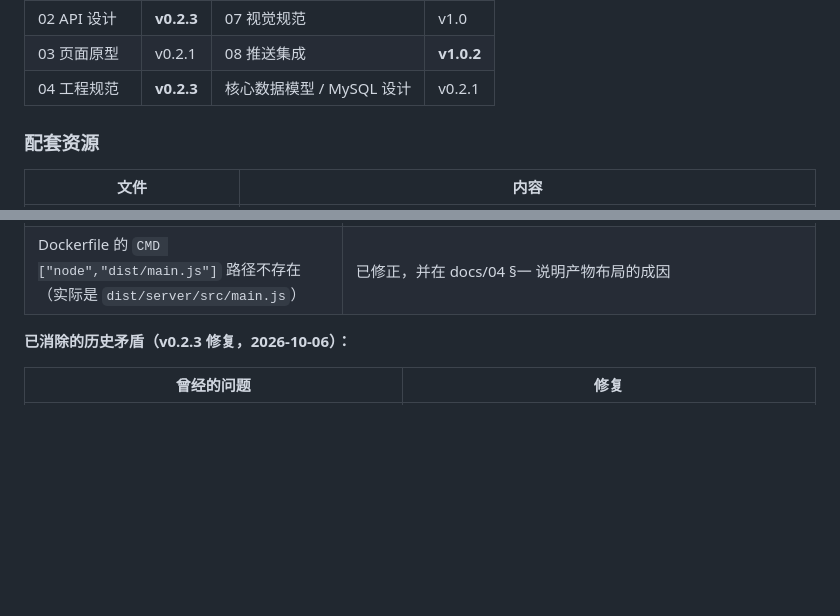
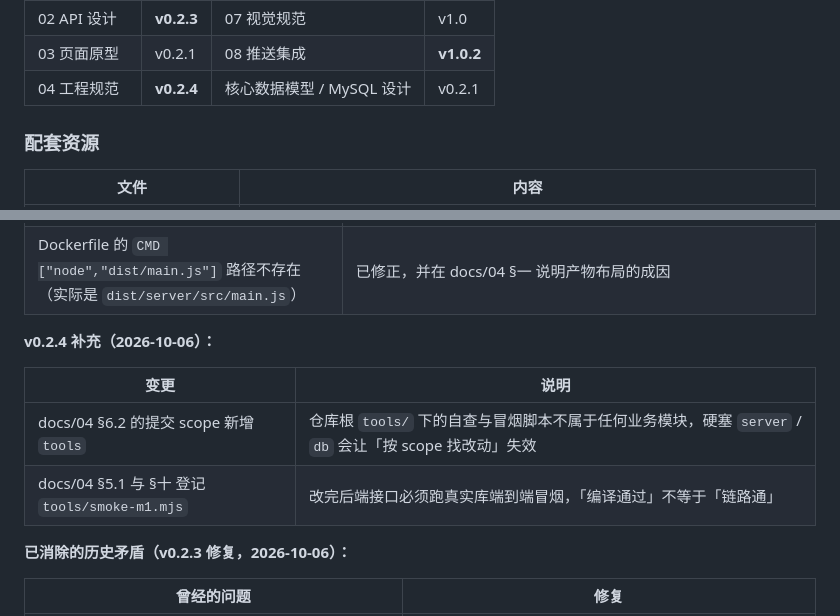
Before and after one commit to youngqluol/mini-program-0, a Markdown page: docs/README.md, 2 parts joined by grey strips. GitHub-like rendering; blank space fills up the shorter version.

```diff
--- a/docs/README.md
+++ b/docs/README.md
@@ -39,7 +39,7 @@
 | 01 技术架构 | **v0.2.3** | 06 环境准备 | **v0.2.3** |
 | 02 API 设计 | **v0.2.3** | 07 视觉规范 | v1.0 |
 | 03 页面原型 | v0.2.1 | 08 推送集成 | **v1.0.2** |
-| 04 工程规范 | **v0.2.3** | 核心数据模型 / MySQL 设计 | v0.2.1 |
+| 04 工程规范 | **v0.2.4** | 核心数据模型 / MySQL 设计 | v0.2.1 |
 
 ### 配套资源
 
@@ -98,6 +98,13 @@
 | docs/02 §3.10 的 `sharePath` 写成 `pages/join-family/index`，docs/03 是 `pages/family/join` | 已统一为 `pages/family/join` |
 | `@shared` 的 `paths` 映射写成带 `.ts` 后缀，`nest build` 原样保留后缀，产物 `require(".../index.ts")` 直接 `MODULE_NOT_FOUND` | 去掉后缀，并在 docs/04 §一 写明这个坑 |
 | Dockerfile 的 `CMD ["node","dist/main.js"]` 路径不存在（实际是 `dist/server/src/main.js`） | 已修正，并在 docs/04 §一 说明产物布局的成因 |
+
+**v0.2.4 补充（2026-10-06）：**
+
+| 变更 | 说明 |
+| --- | --- |
+| docs/04 §6.2 的提交 scope 新增 `tools` | 仓库根 `tools/` 下的自查与冒烟脚本不属于任何业务模块，硬塞 `server` / `db` 会让「按 scope 找改动」失效 |
+| docs/04 §5.1 与 §十 登记 `tools/smoke-m1.mjs` | 改完后端接口必须跑真实库端到端冒烟，「编译通过」不等于「链路通」 |
 
 **已消除的历史矛盾（v0.2.3 修复，2026-10-06）：**
 
```
Also changed, not shown: docs/04-工程规范与目录结构.md (+17 -2 lines).
